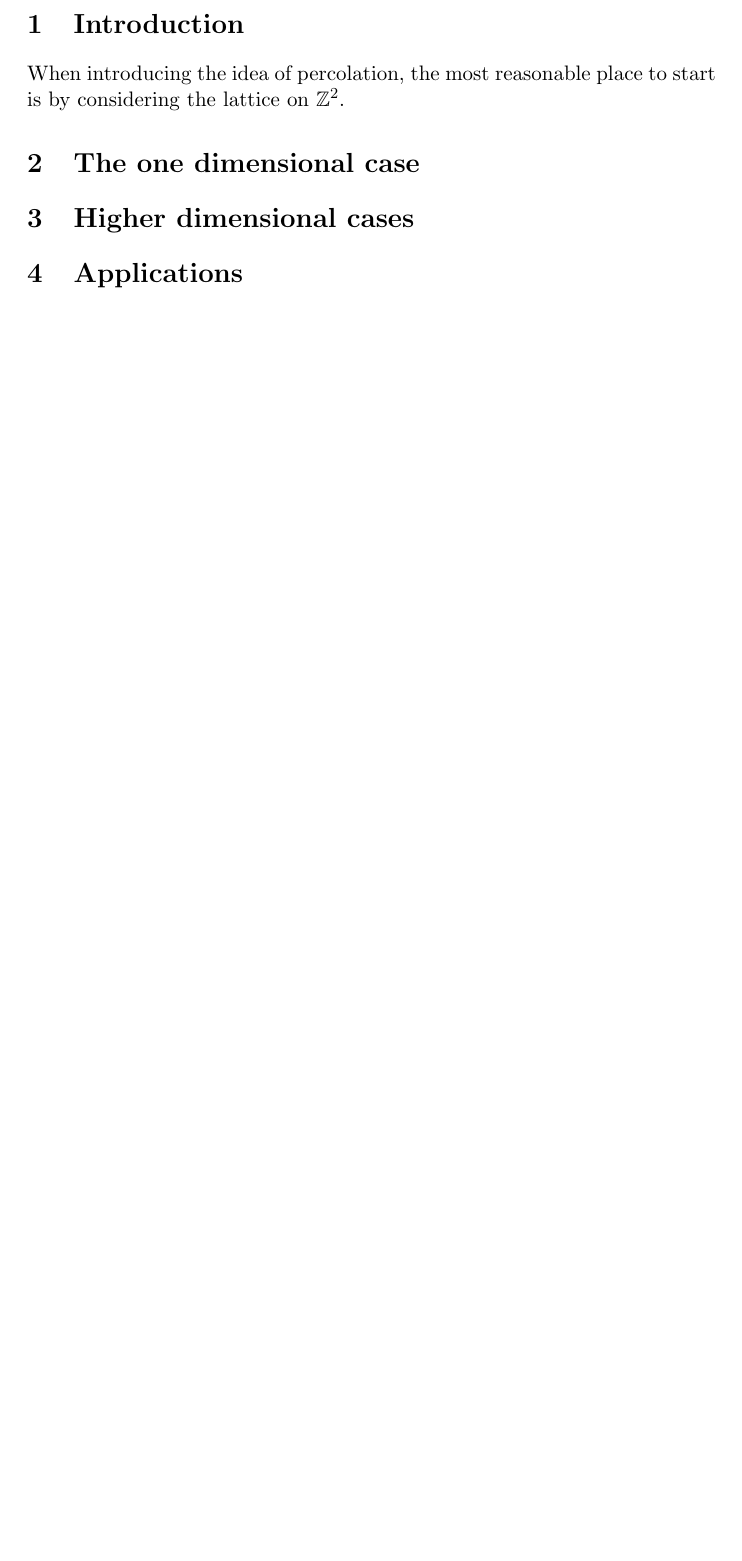
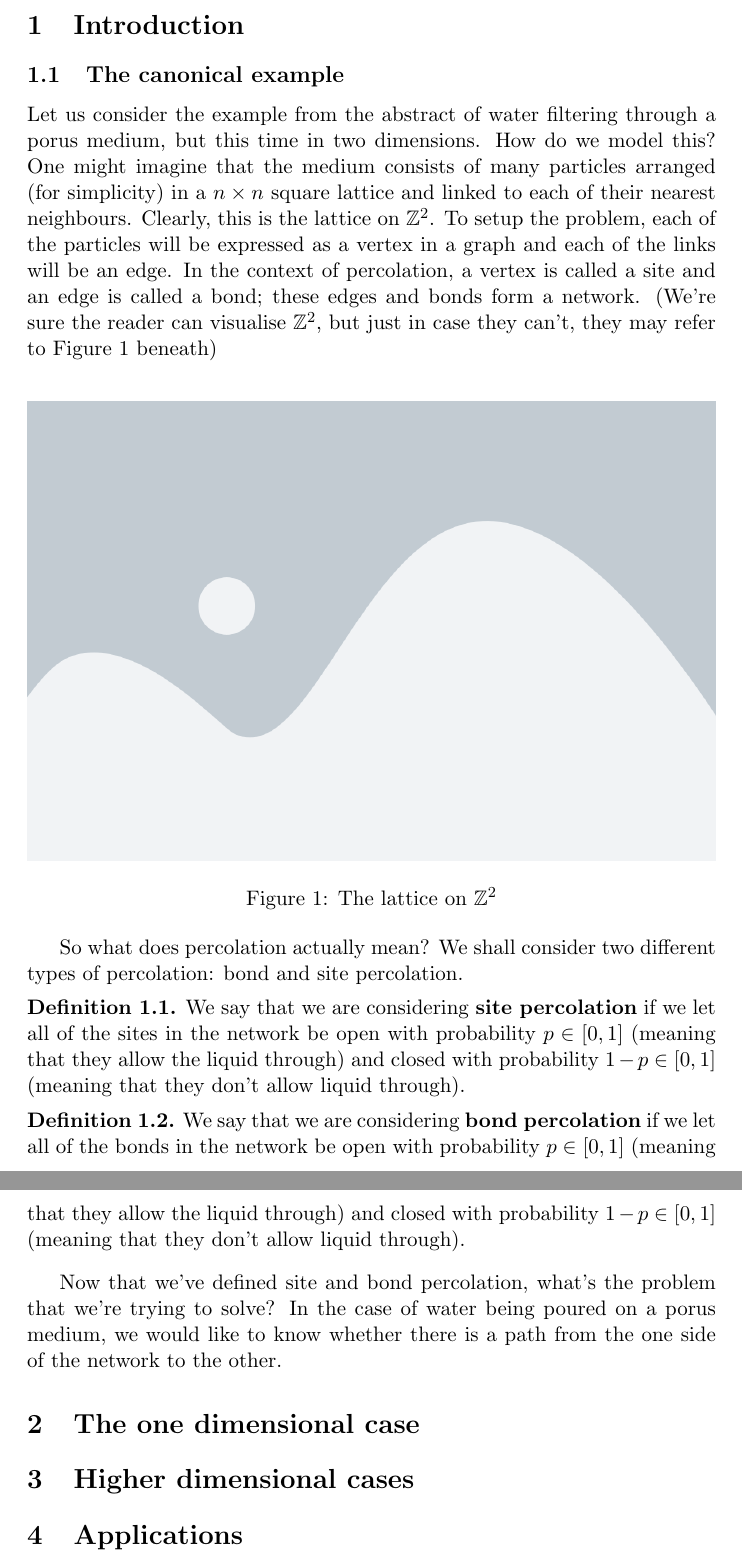
Before and after one commit to Phosphorescentt/Second-Year-Essay, a LaTeX paper (main.tex, which reads 1/main.tex): part of page 3 of 3 before the commit and two parts of pages 3 and 4 of 4 after it, the two joined at a grey line, cut so that both start at the same text, the shorter picture padded with empty space. Compiled offline with pdfLaTeX.

Commit message:
Wrote a bunch more and sorted graphics integrations

```diff
--- a/1/main.tex
+++ b/1/main.tex
@@ -1,2 +1,27 @@
 \section{Introduction}
-When introducing the idea of percolation, the most reasonable place to start is by considering the lattice on $\mathbb{Z}^2$.
+\subsection{The canonical example}
+Let us consider the example from the abstract of water filtering through a porus medium, but this time in two dimensions. How do we model this? One might imagine that the medium consists of
+many particles arranged (for simplicity) in a $n \times n$ square lattice and linked to each of their nearest neighbours. Clearly, this is the lattice on $\mathbb{Z}^2$. To setup the problem,
+each of the particles will be expressed as a vertex in a graph and each of the links will be an edge. In the context of percolation, a vertex is called a site and an edge is
+called a bond; these edges and bonds form a network. (We're sure the reader can visualise $\mathbb{Z}^2$, but just in case they can't, they may refer to Figure
+\ref{fig:squarelattice} beneath) \\
+
+\begin{figure}[h]
+  \includegraphics[width=\linewidth]{placeholder}
+  \caption{The lattice on $\mathbb{Z}^2$}
+  \label{fig:squarelattice}
+\end{figure}
+
+So what does percolation actually mean? We shall consider two different types of percolation: bond and site percolation.
+
+\begin{definition}
+  We say that we are considering \textbf{site percolation} if we let all of the sites in the network be open with probability $p \in [0, 1]$ (meaning that they allow the liquid
+  through) and closed with probability $1-p \in [0, 1]$ (meaning that they don't allow liquid through).
+\end{definition}
+\begin{definition}
+  We say that we are considering \textbf{bond percolation} if we let all of the bonds in the network be open with probability $p \in [0, 1]$ (meaning that they allow the liquid
+  through) and closed with probability $1-p \in [0, 1]$ (meaning that they don't allow liquid through).
+\end{definition}
+
+Now that we've defined site and bond percolation, what's the problem that we're trying to solve? In the case of water being poured on a porus medium, we would like to know
+whether there is a path from the one side of the network to the other.
```
Also changed, not shown: main.tex (+11 -7 lines), 1/placeholder.png (added), images/placeholder.png (added), main.pdf.
